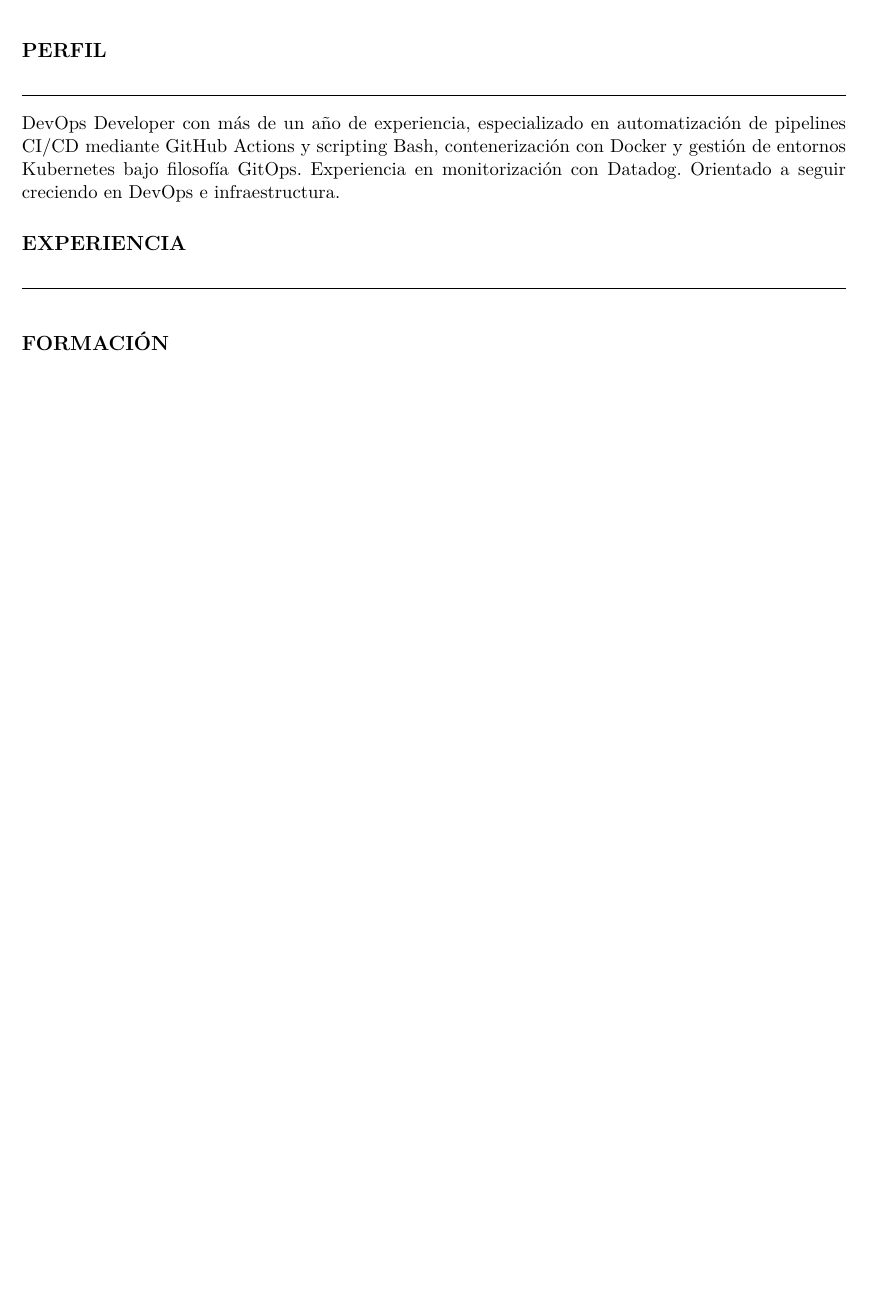
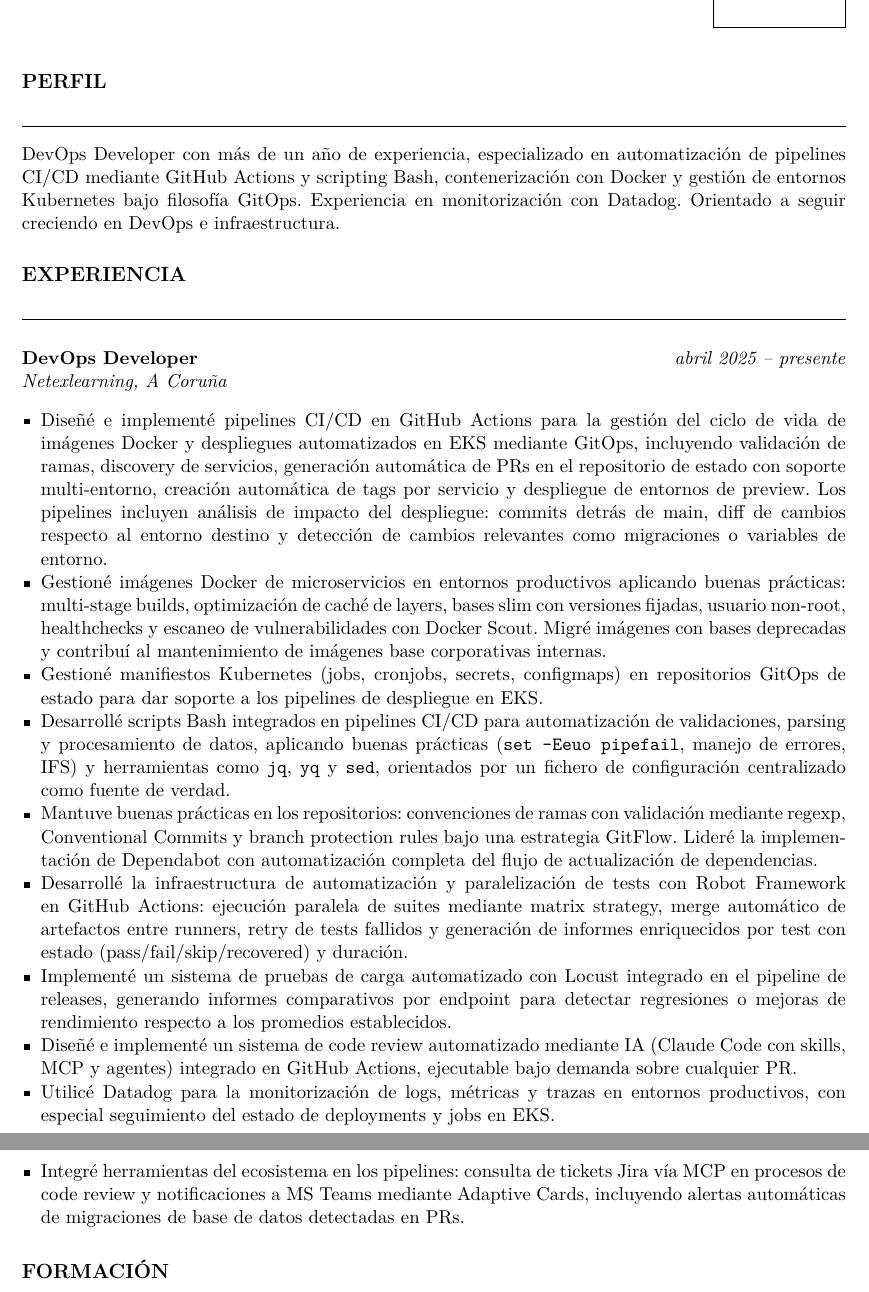
Before and after one commit to ismael-ares/cv, a LaTeX CV (cv.tex): part of the page before the commit and two parts of pages 1 and 2 of 2 after it, the two joined at a grey line, cut so that both start at the same text, the shorter picture padded with empty space. Compiled offline with pdfLaTeX.

Commit message:
feat: add work experience section

```diff
--- a/cv.tex
+++ b/cv.tex
@@ -68,7 +68,21 @@ monitorización con Datadog. Orientado a seguir creciendo en DevOps e infraestru
 
 % === EXPERIENCIA ===
 \cvsection{Experiencia}
-% TODO
+
+\textbf{DevOps Developer} \hfill \textit{abril 2025 -- presente} \\
+\textit{Netexlearning, A Coruña}
+\begin{itemize}
+  \item Diseñé e implementé pipelines CI/CD en GitHub Actions para la gestión del ciclo de vida de imágenes Docker y despliegues automatizados en EKS mediante GitOps, incluyendo validación de ramas, discovery de servicios, generación automática de PRs en el repositorio de estado con soporte multi-entorno, creación automática de tags por servicio y despliegue de entornos de preview. Los pipelines incluyen análisis de impacto del despliegue: commits detrás de main, diff de cambios respecto al entorno destino y detección de cambios relevantes como migraciones o variables de entorno.
+  \item Gestioné imágenes Docker de microservicios en entornos productivos aplicando buenas prácticas: multi-stage builds, optimización de caché de layers, bases slim con versiones fijadas, usuario non-root, healthchecks y escaneo de vulnerabilidades con Docker Scout. Migré imágenes con bases deprecadas y contribuí al mantenimiento de imágenes base corporativas internas.
+  \item Gestioné manifiestos Kubernetes (jobs, cronjobs, secrets, configmaps) en repositorios GitOps de estado para dar soporte a los pipelines de despliegue en EKS.
+  \item Desarrollé scripts Bash integrados en pipelines CI/CD para automatización de validaciones, parsing y procesamiento de datos, aplicando buenas prácticas (\texttt{set -Eeuo pipefail}, manejo de errores, IFS) y herramientas como \texttt{jq}, \texttt{yq} y \texttt{sed}, orientados por un fichero de configuración centralizado como fuente de verdad.
+  \item Mantuve buenas prácticas en los repositorios: convenciones de ramas con validación mediante regexp, Conventional Commits y branch protection rules bajo una estrategia GitFlow. Lideré la implementación de Dependabot con automatización completa del flujo de actualización de dependencias.
+  \item Desarrollé la infraestructura de automatización y paralelización de tests con Robot Framework en GitHub Actions: ejecución paralela de suites mediante matrix strategy, merge automático de artefactos entre runners, retry de tests fallidos y generación de informes enriquecidos por test con estado (pass/fail/skip/recovered) y duración.
+  \item Implementé un sistema de pruebas de carga automatizado con Locust integrado en el pipeline de releases, generando informes comparativos por endpoint para detectar regresiones o mejoras de rendimiento respecto a los promedios establecidos.
+  \item Diseñé e implementé un sistema de code review automatizado mediante IA (Claude Code con skills, MCP y agentes) integrado en GitHub Actions, ejecutable bajo demanda sobre cualquier PR.
+  \item Utilicé Datadog para la monitorización de logs, métricas y trazas en entornos productivos, con especial seguimiento del estado de deployments y jobs en EKS.
+  \item Integré herramientas del ecosistema en los pipelines: consulta de tickets Jira vía MCP en procesos de code review y notificaciones a MS Teams mediante Adaptive Cards, incluyendo alertas automáticas de migraciones de base de datos detectadas en PRs.
+\end{itemize}
 
 % === FORMACIÓN ===
 \cvsection{Formación}
```
